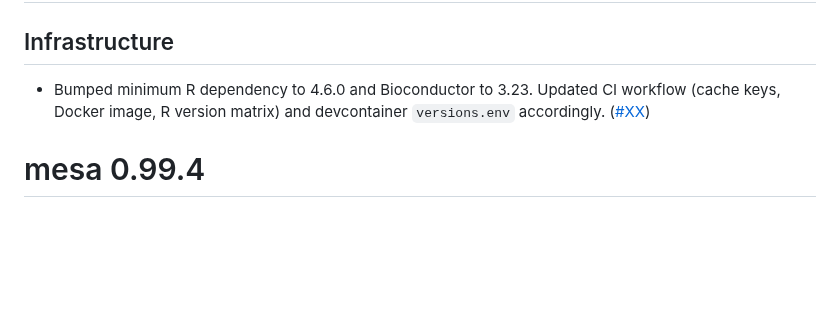
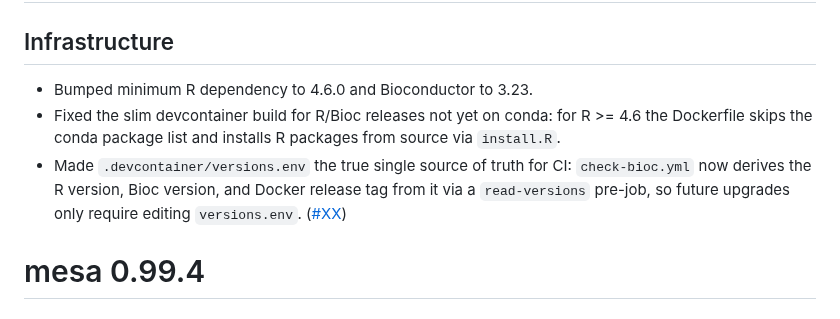
Before and after one commit to cruk-mi/mesa, a Markdown page: NEWS.md, the part around the change. Drawn GitHub-style; blank space fills up the shorter version.

Commit message:
docs(NEWS): document devcontainer fix and versions.env single source

```diff
--- a/NEWS.md
+++ b/NEWS.md
@@ -2,8 +2,13 @@
 
 ## Infrastructure
 - Bumped minimum R dependency to 4.6.0 and Bioconductor to 3.23.
-  Updated CI workflow (cache keys, Docker image, R version matrix) and
-  devcontainer `versions.env` accordingly.
+- Fixed the slim devcontainer build for R/Bioc releases not yet on conda:
+  for R >= 4.6 the Dockerfile skips the conda package list and installs R
+  packages from source via `install.R`.
+- Made `.devcontainer/versions.env` the true single source of truth for CI:
+  `check-bioc.yml` now derives the R version, Bioc version, and Docker
+  release tag from it via a `read-versions` pre-job, so future upgrades only
+  require editing `versions.env`.
   ([#XX](https://github.com/cruk-mi/mesa/pull/XX))
 
 # mesa 0.99.4
```
